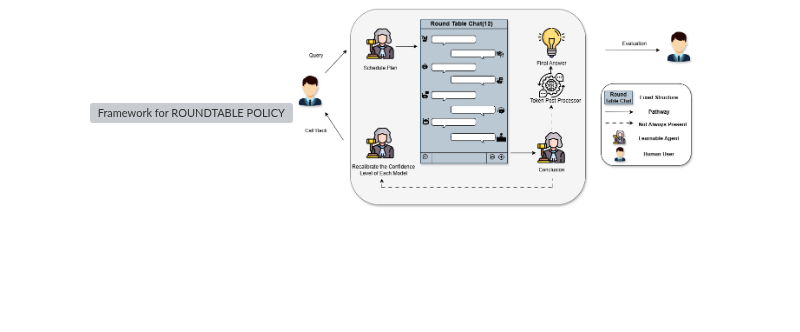
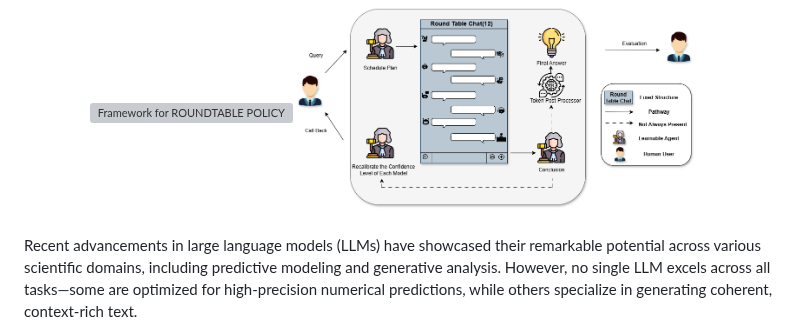
Before and after one commit to yuyao-mit/roundtable, a Markdown page: README.md, the part around one of its changes. Drawn GitHub-style; blank space fills up the shorter version; grey boxes are pictures that could not be loaded.

```diff
--- a/README.md
+++ b/README.md
@@ -46,4 +46,5 @@
   <img src="figures/roundtablechat.png" alt="Internal pipeline" width="55%">
 </p>
 
+Recent advancements in large language models (LLMs) have showcased their remarkable potential across various scientific domains, including predictive modeling and generative analysis. However, no single LLM excels across all tasks—some are optimized for high-precision numerical predictions, while others specialize in generating coherent, context-rich text.
 
```
Also changed, not shown: other parts of README.md (+15 -1 lines).
